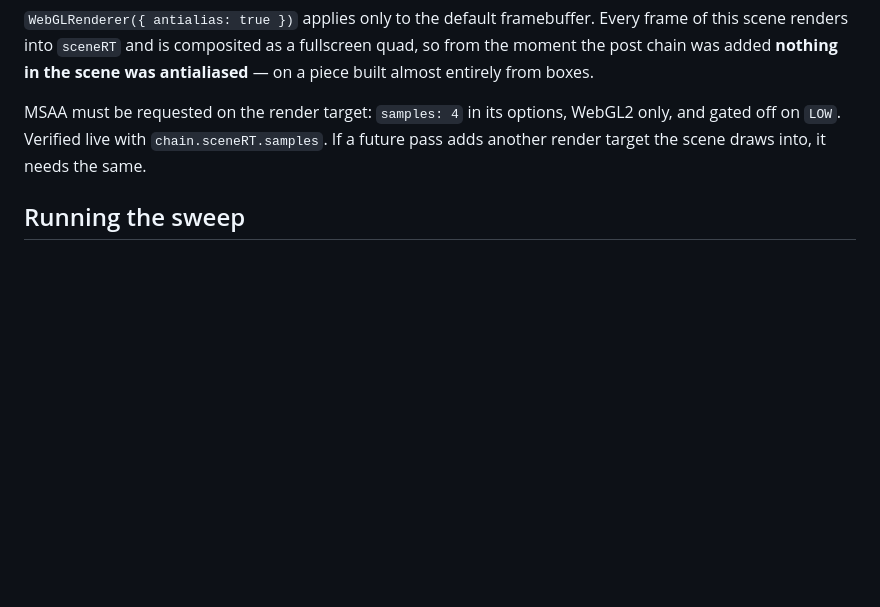
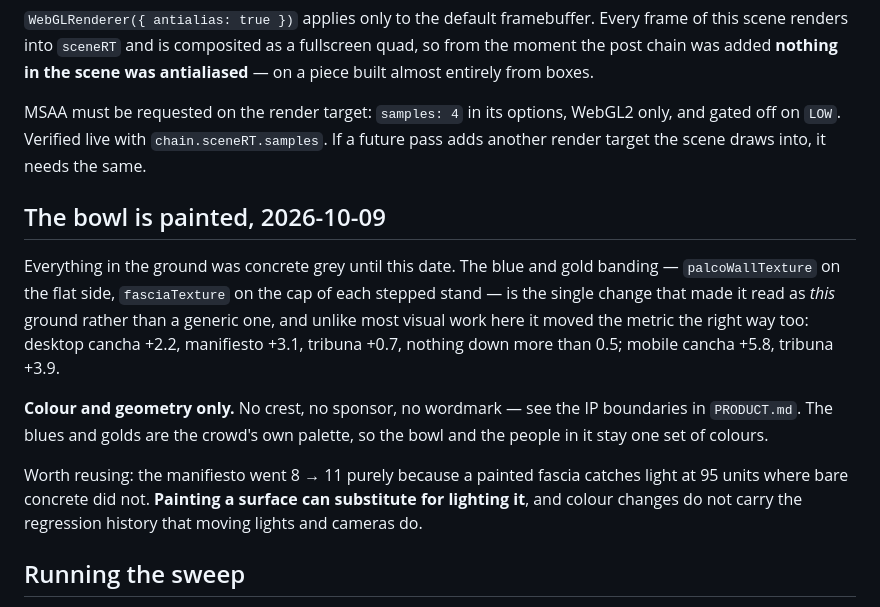
Before and after one commit to jzrandodev/la-bombonera, a Markdown page: VERIFY.md, the part around the change. Drawn GitHub-style; blank space fills up the shorter version.

```diff
--- a/VERIFY.md
+++ b/VERIFY.md
@@ -290,6 +290,24 @@ WebGL2 only, and gated off on `LOW`. Verified live with
 `chain.sceneRT.samples`. If a future pass adds another render target the
 scene draws into, it needs the same.
 
+## The bowl is painted, 2026-10-09
+
+Everything in the ground was concrete grey until this date. The blue and gold
+banding — `palcoWallTexture` on the flat side, `fasciaTexture` on the cap of
+each stepped stand — is the single change that made it read as *this* ground
+rather than a generic one, and unlike most visual work here it moved the
+metric the right way too: desktop cancha +2.2, manifiesto +3.1, tribuna +0.7,
+nothing down more than 0.5; mobile cancha +5.8, tribuna +3.9.
+
+**Colour and geometry only.** No crest, no sponsor, no wordmark — see the IP
+boundaries in `PRODUCT.md`. The blues and golds are the crowd's own palette,
+so the bowl and the people in it stay one set of colours.
+
+Worth reusing: the manifiesto went 8 → 11 purely because a painted fascia
+catches light at 95 units where bare concrete did not. **Painting a surface
+can substitute for lighting it**, and colour changes do not carry the
+regression history that moving lights and cameras do.
+
 ## Running the sweep
 
 Local server on `:4173`. Rebuild the temporary `verify.html` harness, which
```
Also changed, not shown: ASSETS.md (+8 -8 lines).
